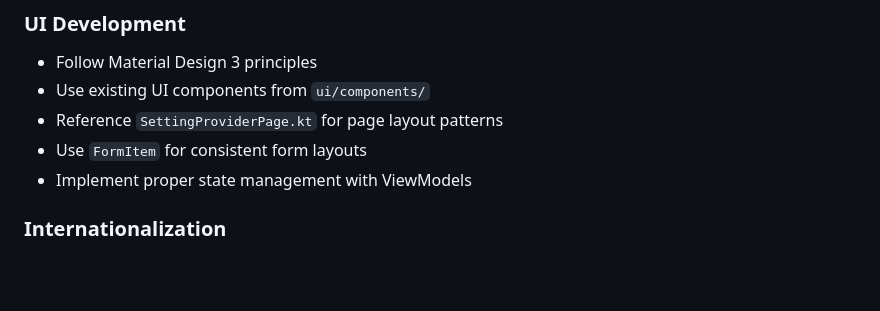
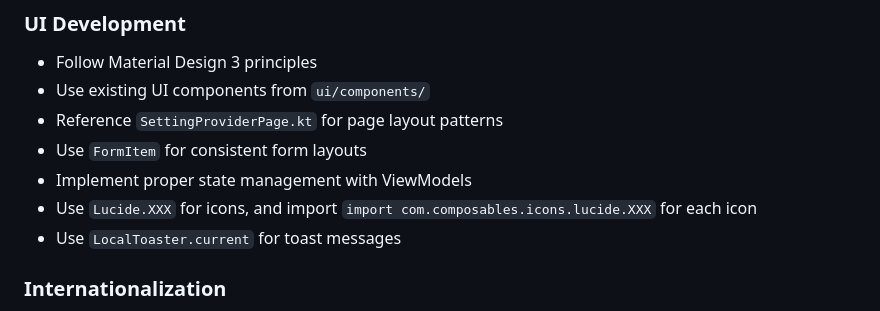
Before and after one commit to chaliWJZ/Helix, a Markdown page: CLAUDE.md, the part around the change. Drawn GitHub-style; blank space fills up the shorter version.

Commit message:
docs: update icon and toast usage in CLAUDE.md

```diff
--- a/CLAUDE.md
+++ b/CLAUDE.md
@@ -46,6 +46,8 @@ Built with Jetpack Compose, Kotlin, and follows Material Design 3 principles.
 - Reference `SettingProviderPage.kt` for page layout patterns
 - Use `FormItem` for consistent form layouts
 - Implement proper state management with ViewModels
+- Use `Lucide.XXX` for icons, and import `import com.composables.icons.lucide.XXX` for each icon
+- Use `LocalToaster.current` for toast messages
 
 ### Internationalization
 
```
